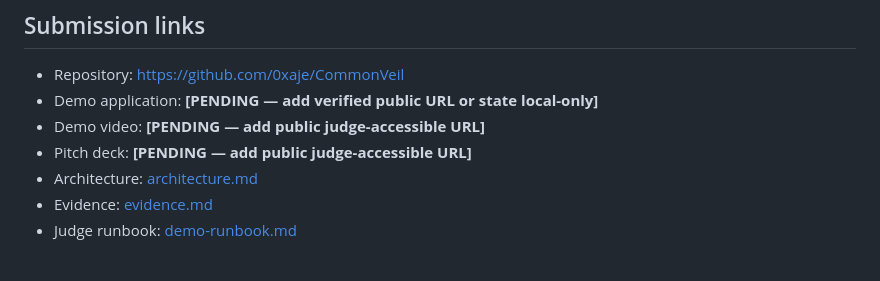
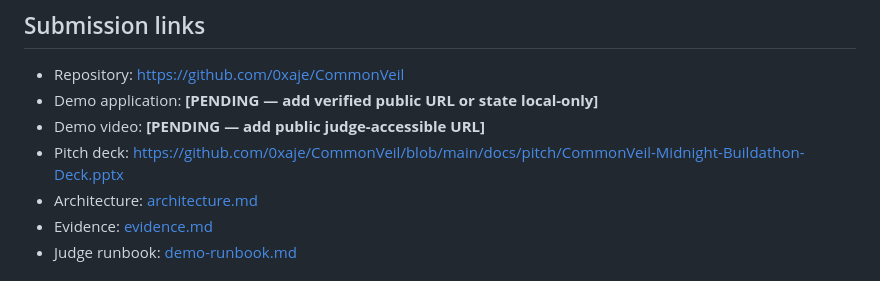
Before and after one commit to 0xaje/CommonVeil, a Markdown page: docs/buildathon-submission.md, the part around the change. Drawn GitHub-style.

Commit message:
docs: add public pitch deck link

```diff
--- a/docs/buildathon-submission.md
+++ b/docs/buildathon-submission.md
@@ -145,7 +145,7 @@ The verification pipeline checks the required tools, compiles all four Compact c
 - Repository: https://github.com/0xaje/CommonVeil
 - Demo application: **[PENDING — add verified public URL or state local-only]**
 - Demo video: **[PENDING — add public judge-accessible URL]**
-- Pitch deck: **[PENDING — add public judge-accessible URL]**
+- Pitch deck: https://github.com/0xaje/CommonVeil/blob/main/docs/pitch/CommonVeil-Midnight-Buildathon-Deck.pptx
 - Architecture: [architecture.md](architecture.md)
 - Evidence: [evidence.md](evidence.md)
 - Judge runbook: [demo-runbook.md](demo-runbook.md)
```
